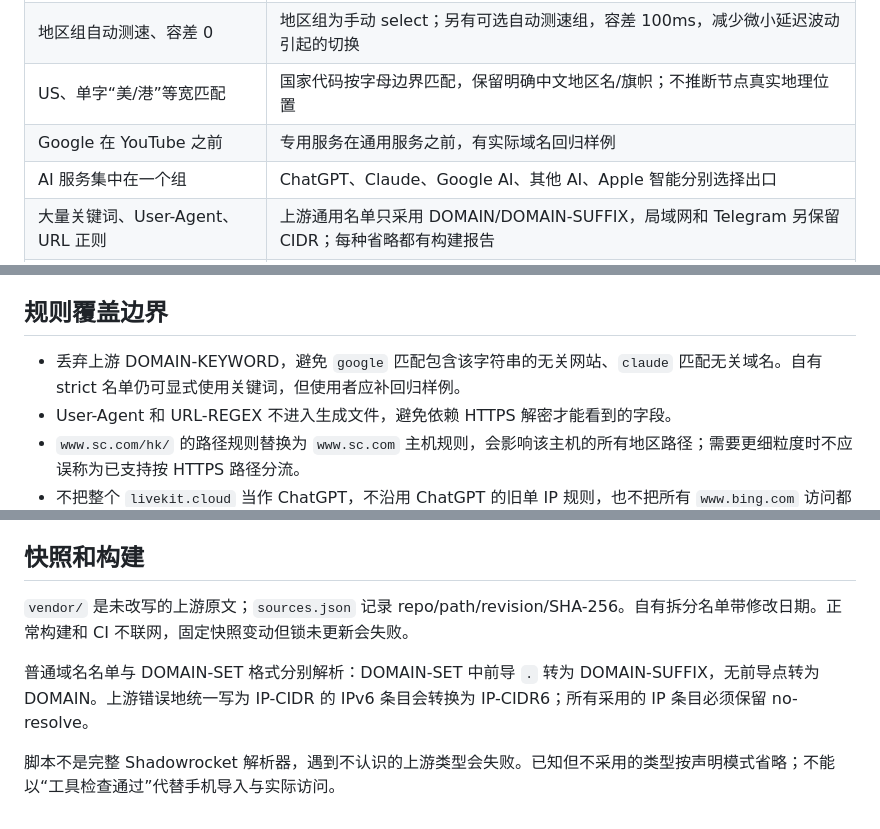
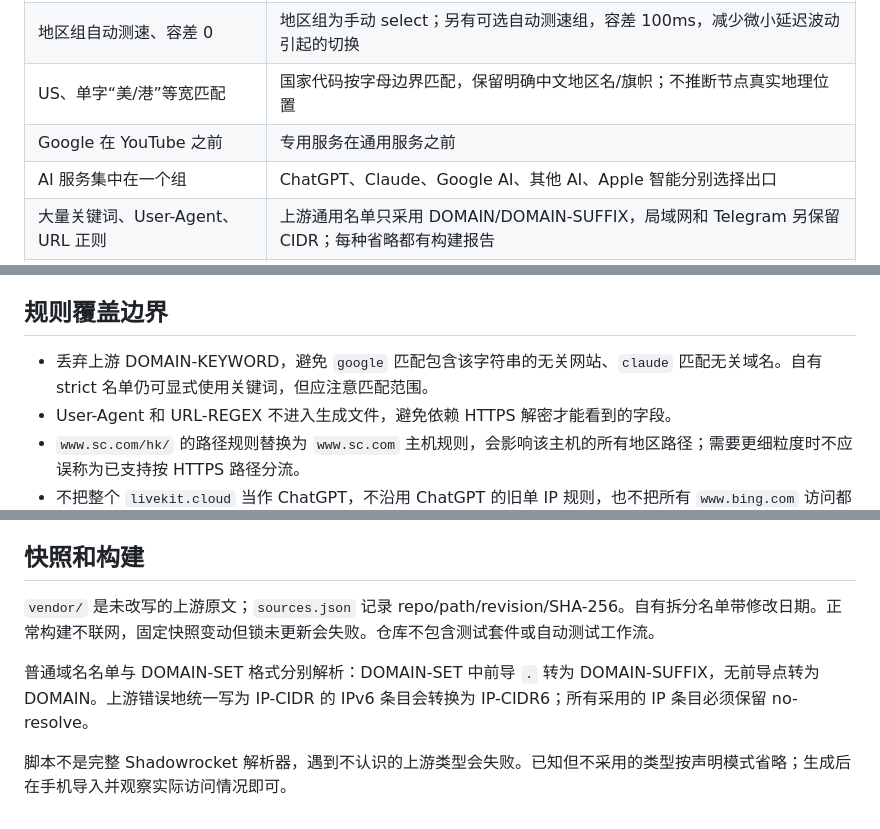
Before and after one commit to captainamari/ss-rules, a Markdown page: docs/design.md, 3 parts joined by grey strips. GitHub-like rendering.

```diff
--- a/docs/design.md
+++ b/docs/design.md
@@ -17,7 +17,7 @@
 | 地区默认直接选美国/日本/香港 | 未知节点库存时默认 PROXY；地区选择器显式初始 REJECT，用户选真实成员后启用 |
 | 地区组自动测速、容差 0 | 地区组为手动 select；另有可选自动测速组，容差 100ms，减少微小延迟波动引起的切换 |
 | US、单字“美/港”等宽匹配 | 国家代码按字母边界匹配，保留明确中文地区名/旗帜；不推断节点真实地理位置 |
-| Google 在 YouTube 之前 | 专用服务在通用服务之前，有实际域名回归样例 |
+| Google 在 YouTube 之前 | 专用服务在通用服务之前 |
 | AI 服务集中在一个组 | ChatGPT、Claude、Google AI、其他 AI、Apple 智能分别选择出口 |
 | 大量关键词、User-Agent、URL 正则 | 上游通用名单只采用 DOMAIN/DOMAIN-SUFFIX，局域网和 Telegram 另保留 CIDR；每种省略都有构建报告 |
 | 远程实时加载多份名单 | 固定提交的本地快照和校验值，生成完整文件，适配私有仓库 |
@@ -37,7 +37,7 @@ select 列表不提供自动故障转移。默认没有配置跨地区重试，
 
 ## 规则覆盖边界
 
-- 丢弃上游 DOMAIN-KEYWORD，避免 `google` 匹配包含该字符串的无关网站、`claude` 匹配无关域名。自有 strict 名单仍可显式使用关键词，但使用者应补回归样例。
+- 丢弃上游 DOMAIN-KEYWORD，避免 `google` 匹配包含该字符串的无关网站、`claude` 匹配无关域名。自有 strict 名单仍可显式使用关键词，但应注意匹配范围。
 - User-Agent 和 URL-REGEX 不进入生成文件，避免依赖 HTTPS 解密才能看到的字段。
 - `www.sc.com/hk/` 的路径规则替换为 `www.sc.com` 主机规则，会影响该主机的所有地区路径；需要更细粒度时不应误称为已支持按 HTTPS 路径分流。
 - 不把整个 `livekit.cloud` 当作 ChatGPT，不沿用 ChatGPT 的旧单 IP 规则，也不把所有 `www.bing.com` 访问都归为 Copilot。语音使用新的共享域名时先查日志，再补精确主机规则。
@@ -59,8 +59,8 @@ QUIC 默认允许，WebRTC 端口不统一阻断。若某节点不支持 UDP，
 
 ## 快照和构建
 
-`vendor/` 是未改写的上游原文；`sources.json` 记录 repo/path/revision/SHA-256。自有拆分名单带修改日期。正常构建和 CI 不联网，固定快照变动但锁未更新会失败。
+`vendor/` 是未改写的上游原文；`sources.json` 记录 repo/path/revision/SHA-256。自有拆分名单带修改日期。正常构建不联网，固定快照变动但锁未更新会失败。仓库不包含测试套件或自动测试工作流。
 
 普通域名名单与 DOMAIN-SET 格式分别解析：DOMAIN-SET 中前导 `.` 转为 DOMAIN-SUFFIX，无前导点转为 DOMAIN。上游错误地统一写为 IP-CIDR 的 IPv6 条目会转换为 IP-CIDR6；所有采用的 IP 条目必须保留 no-resolve。
 
-脚本不是完整 Shadowrocket 解析器，遇到不认识的上游类型会失败。已知但不采用的类型按声明模式省略；不能以“工具检查通过”代替手机导入与实际访问。
+脚本不是完整 Shadowrocket 解析器，遇到不认识的上游类型会失败。已知但不采用的类型按声明模式省略；生成后在手机导入并观察实际访问情况即可。
```
Also changed, not shown: NOTICE.md (+1 -1 lines), README.md (+56 -76 lines), docs/verification.md (deleted, +0 -37 lines), docs/assets/config-qr.png (added), 8 other files.
